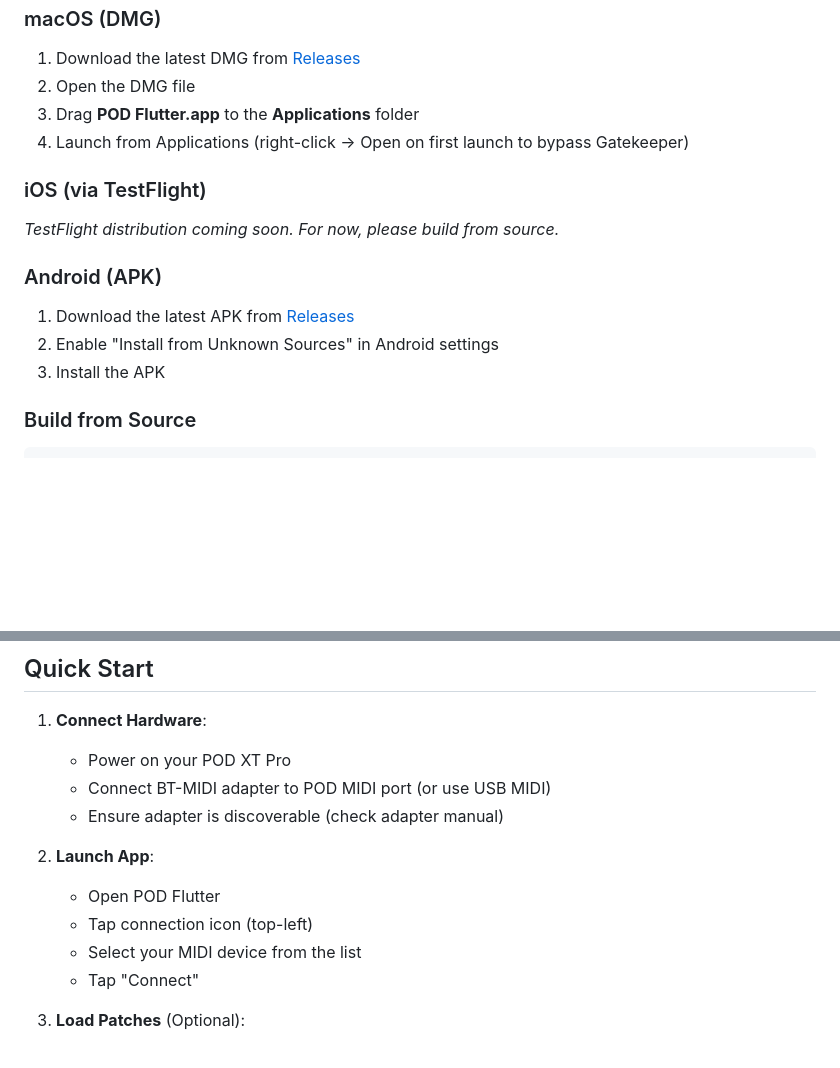
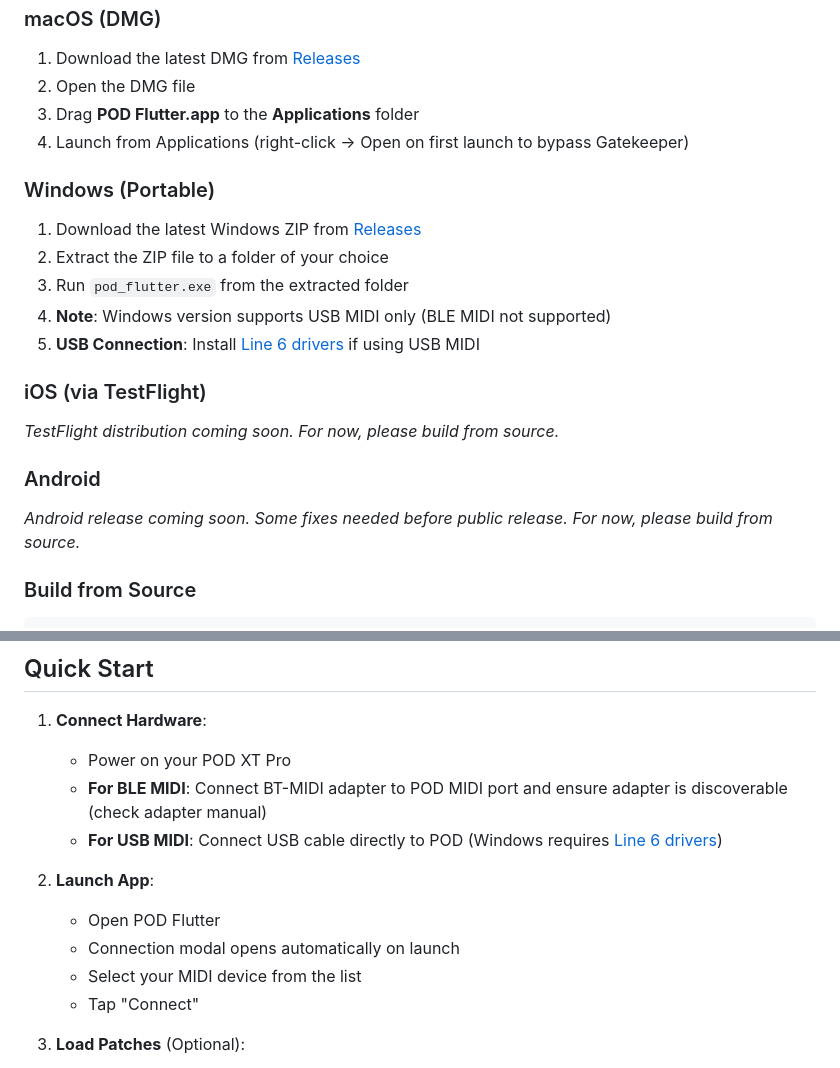
Before and after one commit to bhsardinha/pod_flutter, a Markdown page: README.md, 2 parts joined by grey strips. Rendered like a GitHub page; blank space fills up the shorter version.

Commit message:
Update README with Windows release and installation improvements
- Add Windows portable version installation instructions
- Remove Android APK section (not yet ready for release)
- Update Quick Start to reflect automatic connection modal on launch
- Add Line 6 driver requirement for USB MIDI connections

Co-Authored-By: Claude Sonnet 4.5 <noreply@anthropic.com>

```diff
--- a/README.md
+++ b/README.md
@@ -85,15 +85,21 @@ Control all parameters, manage patches, and sync with your POD XT Pro hardware v
 3. Drag **POD Flutter.app** to the **Applications** folder
 4. Launch from Applications (right-click → Open on first launch to bypass Gatekeeper)
 
+### Windows (Portable)
+
+1. Download the latest Windows ZIP from [Releases](https://github.com/bhsardinha/pod_flutter/releases)
+2. Extract the ZIP file to a folder of your choice
+3. Run `pod_flutter.exe` from the extracted folder
+4. **Note**: Windows version supports USB MIDI only (BLE MIDI not supported)
+5. **USB Connection**: Install [Line 6 drivers](https://line6.com/software/) if using USB MIDI
+
 ### iOS (via TestFlight)
 
 *TestFlight distribution coming soon. For now, please build from source.*
 
-### Android (APK)
+### Android
 
-1. Download the latest APK from [Releases](https://github.com/bhsardinha/pod_flutter/releases)
-2. Enable "Install from Unknown Sources" in Android settings
-3. Install the APK
+*Android release coming soon. Some fixes needed before public release. For now, please build from source.*
 
 ### Build from Source
 
@@ -121,12 +127,12 @@ flutter build windows    # Windows
 
 1. **Connect Hardware**:
    - Power on your POD XT Pro
-   - Connect BT-MIDI adapter to POD MIDI port (or use USB MIDI)
-   - Ensure adapter is discoverable (check adapter manual)
+   - **For BLE MIDI**: Connect BT-MIDI adapter to POD MIDI port and ensure adapter is discoverable (check adapter manual)
+   - **For USB MIDI**: Connect USB cable directly to POD (Windows requires [Line 6 drivers](https://line6.com/software/))
 
 2. **Launch App**:
    - Open POD Flutter
-   - Tap connection icon (top-left)
+   - Connection modal opens automatically on launch
    - Select your MIDI device from the list
    - Tap "Connect"
 
```
